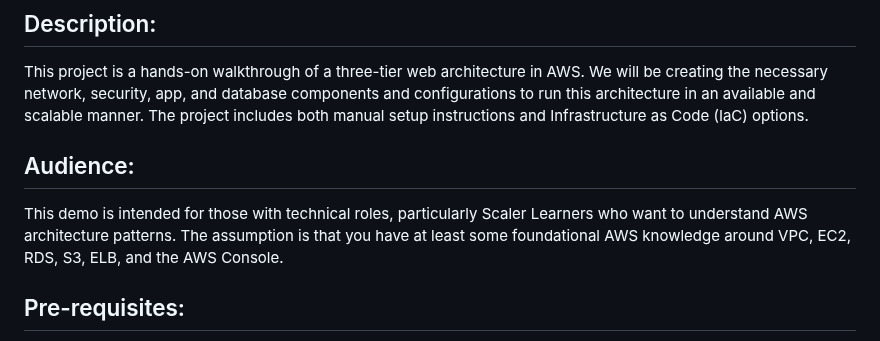
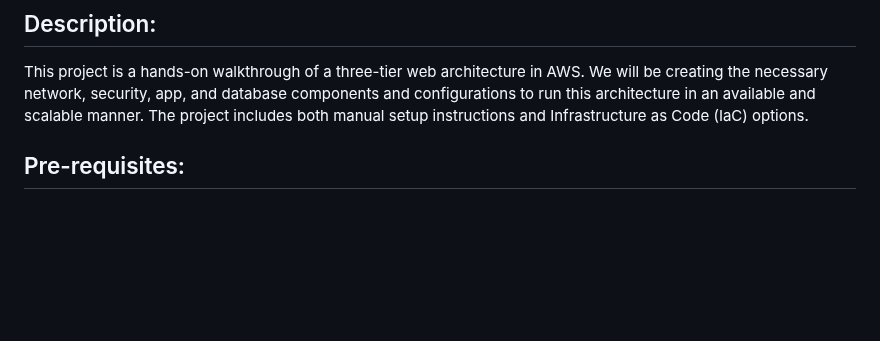
Before and after one commit to akhil27051999/AWS-3-Tier-Architecture, a Markdown page: README.md, the part around the change. Rendered like a GitHub page; blank space fills up the shorter version.

```diff
--- a/README.md
+++ b/README.md
@@ -3,10 +3,6 @@
 ## Description:
 
 This project is a hands-on walkthrough of a three-tier web architecture in AWS. We will be creating the necessary network, security, app, and database components and configurations to run this architecture in an available and scalable manner. The project includes both manual setup instructions and Infrastructure as Code (IaC) options.
-
-## Audience:
-
-This demo is intended for those with technical roles, particularly Scaler Learners who want to understand AWS architecture patterns. The assumption is that you have at least some foundational AWS knowledge around VPC, EC2, RDS, S3, ELB, and the AWS Console.
 
 ## Pre-requisites:
 
```
